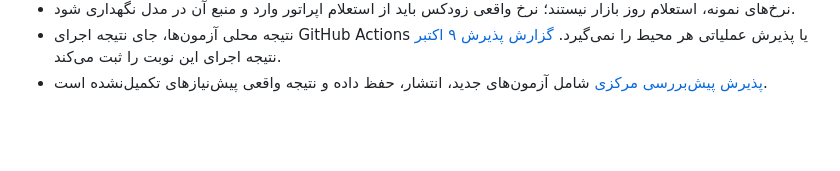
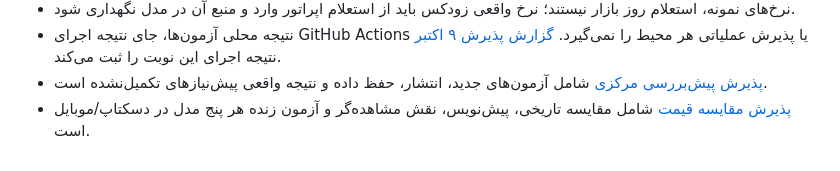
Before and after one commit to SeyediDev/NeoContract, a Markdown page: docs/COVERAGE.md, the part around the change. GitHub-like rendering; blank space fills up the shorter version.

Commit message:
Record pricing impact release and live acceptance

```diff
--- a/docs/COVERAGE.md
+++ b/docs/COVERAGE.md
@@ -46,3 +46,5 @@ npm run test:e2e
   اجرای این نوبت را ثبت می‌کند.
 - [پذیرش پیش‌بررسی مرکزی](RELEASE-2026-10-09-CENTRAL-PREFLIGHT.md) شامل آزمون‌های
   جدید، انتشار، حفظ داده و نتیجه واقعی پیش‌نیازهای تکمیل‌نشده است.
+- [پذیرش مقایسه قیمت](RELEASE-2026-10-09-PRICING-IMPACT.md) شامل مقایسه تاریخی،
+  پیش‌نویس، نقش مشاهده‌گر و آزمون زنده هر پنج مدل در دسکتاپ/موبایل است.
```
Also changed, not shown: docs/RELEASE-2026-10-09-PRICING-IMPACT.md (added, +65 -0 lines).
